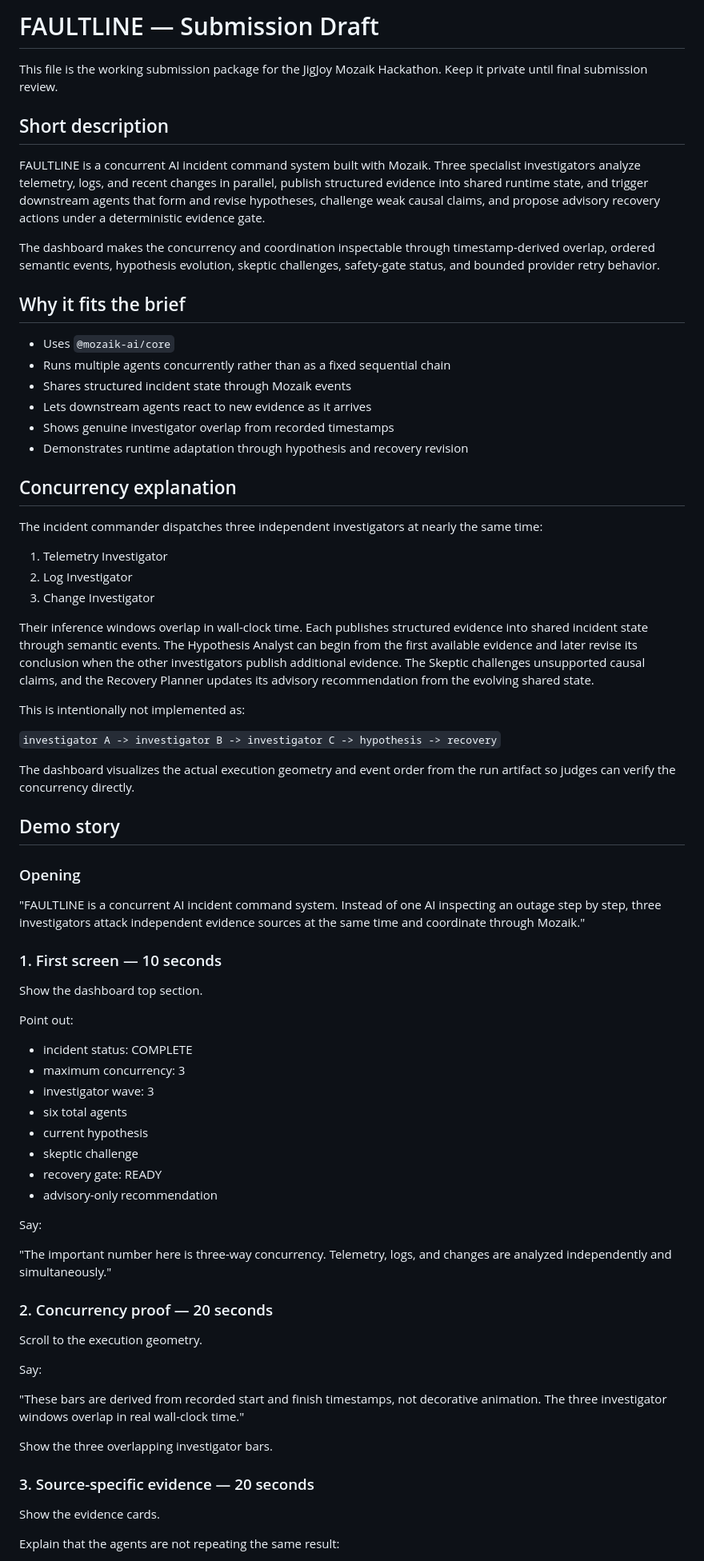
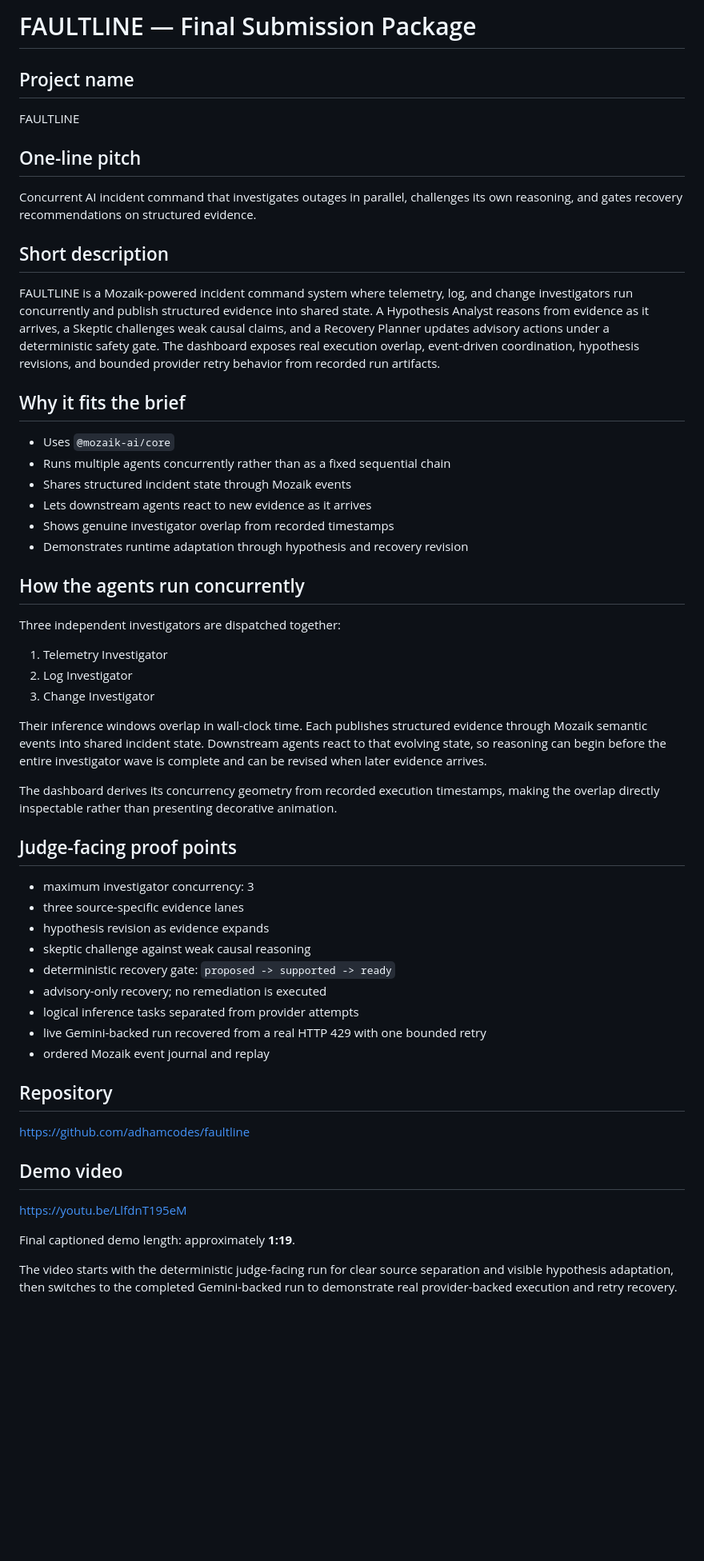
Before and after one commit to adhamcodes/faultline, a Markdown page: docs/SUBMISSION.md, the part around one of its changes. Shown at 80% size. Rendered like a GitHub page; blank space fills up the shorter version.

Commit message:
docs: finalize submission package

```diff
--- a/docs/SUBMISSION.md
+++ b/docs/SUBMISSION.md
@@ -1,12 +1,16 @@
-# FAULTLINE — Submission Draft
+# FAULTLINE — Final Submission Package
 
-This file is the working submission package for the JigJoy Mozaik Hackathon. Keep it private until final submission review.
+## Project name
+
+FAULTLINE
+
+## One-line pitch
+
+Concurrent AI incident command that investigates outages in parallel, challenges its own reasoning, and gates recovery recommendations on structured evidence.
 
 ## Short description
 
-FAULTLINE is a concurrent AI incident command system built with Mozaik. Three specialist investigators analyze telemetry, logs, and recent changes in parallel, publish structured evidence into shared runtime state, and trigger downstream agents that form and revise hypotheses, challenge weak causal claims, and propose advisory recovery actions under a deterministic evidence gate.
-
-The dashboard makes the concurrency and coordination inspectable through timestamp-derived overlap, ordered semantic events, hypothesis evolution, skeptic challenges, safety-gate status, and bounded provider retry behavior.
+FAULTLINE is a Mozaik-powered incident command system where telemetry, log, and change investigators run concurrently and publish structured evidence into shared state. A Hypothesis Analyst reasons from evidence as it arrives, a Skeptic challenges weak causal claims, and a Recovery Planner updates advisory actions under a deterministic safety gate. The dashboard exposes real execution overlap, event-driven coordination, hypothesis revisions, and bounded provider retry behavior from recorded run artifacts.
 
 ## Why it fits the brief
 
@@ -17,60 +21,39 @@ The dashboard makes the concurrency and coordination inspectable through timesta
 - Shows genuine investigator overlap from recorded timestamps
 - Demonstrates runtime adaptation through hypothesis and recovery revision
 
-## Concurrency explanation
+## How the agents run concurrently
 
-The incident commander dispatches three independent investigators at nearly the same time:
+Three independent investigators are dispatched together:
 
 1. Telemetry Investigator
 2. Log Investigator
 3. Change Investigator
 
-Their inference windows overlap in wall-clock time. Each publishes structured evidence into shared incident state through semantic events. The Hypothesis Analyst can begin from the first available evidence and later revise its conclusion when the other investigators publish additional evidence. The Skeptic challenges unsupported causal claims, and the Recovery Planner updates its advisory recommendation from the evolving shared state.
+Their inference windows overlap in wall-clock time. Each publishes structured evidence through Mozaik semantic events into shared incident state. Downstream agents react to that evolving state, so reasoning can begin before the entire investigator wave is complete and can be revised when later evidence arrives.
 
-This is intentionally not implemented as:
+The dashboard derives its concurrency geometry from recorded execution timestamps, making the overlap directly inspectable rather than presenting decorative animation.
 
-`investigator A -> investigator B -> investigator C -> hypothesis -> recovery`
+## Judge-facing proof points
 
-The dashboard visualizes the actual execution geometry and event order from the run artifact so judges can verify the concurrency directly.
+- maximum investigator concurrency: 3
+- three source-specific evidence lanes
+- hypothesis revision as evidence expands
+- skeptic challenge against weak causal reasoning
+- deterministic recovery gate: `proposed -> supported -> ready`
+- advisory-only recovery; no remediation is executed
+- logical inference tasks separated from provider attempts
+- live Gemini-backed run recovered from a real HTTP 429 with one bounded retry
+- ordered Mozaik event journal and replay
 
-## Demo story
+## Repository
 
-### Opening
+https://github.com/adhamcodes/faultline
 
-"FAULTLINE is a concurrent AI incident command system. Instead of one AI inspecting an outage step by step, three investigators attack independent evidence sources at the same time and coordinate through Mozaik."
+## Demo video
 
-### 1. First screen — 10 seconds
+https://youtu.be/LlfdnT195eM
 
-Show the dashboard top section.
+Final captioned demo length: approximately **1:19**.
 
-Point out:
+The video starts with the deterministic judge-facing run for clear source separation and visible hypothesis adaptation, then switches to the completed Gemini-backed run to demonstrate real provider-backed execution and retry recovery.
 
-- incident status: COMPLETE
-- maximum concurrency: 3
-- investigator wave: 3
-- six total agents
-- current hypothesis
-- skeptic challenge
-- recovery gate: READY
-- advisory-only recommendation
-
-Say:
-
-"The important number here is three-way concurrency. Telemetry, logs, and changes are analyzed independently and simultaneously."
-
-### 2. Concurrency proof — 20 seconds
-
-Scroll to the execution geometry.
-
-Say:
-
-"These bars are derived from recorded start and finish timestamps, not decorative animation. The three investigator windows overlap in real wall-clock time."
-
-Show the three overlapping investigator bars.
-
-### 3. Source-specific evidence — 20 seconds
-
-Show the evidence cards.
-
-Explain that the agents are not repeating the same result:
-
```
Also changed, not shown: other parts of docs/SUBMISSION.md (+23 -79 lines).
